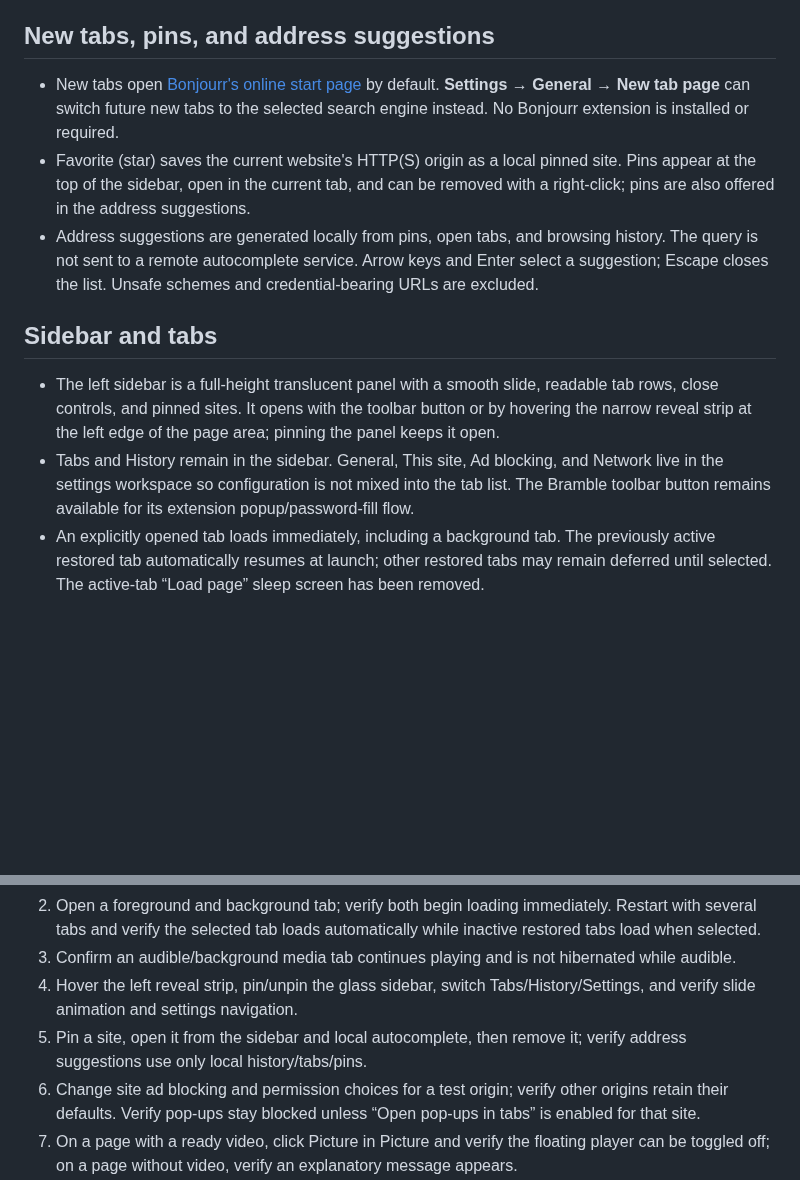
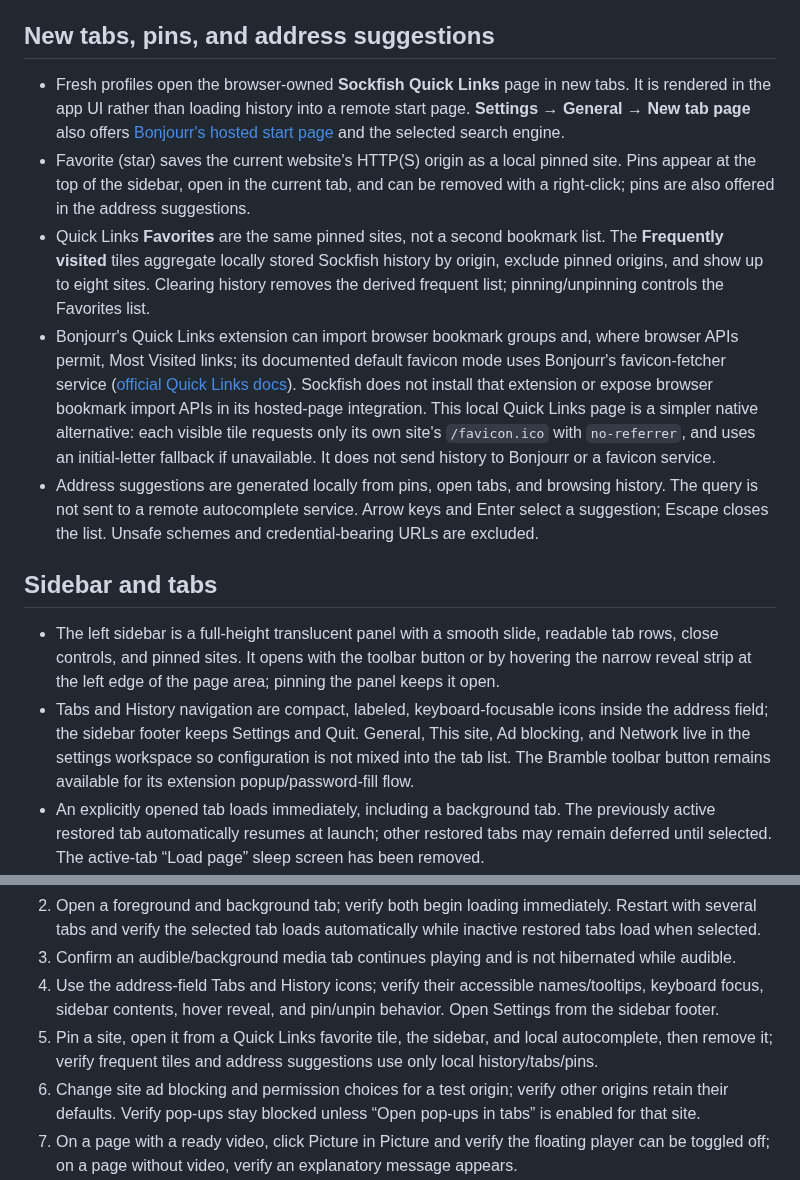
Before and after one commit to PylotLight/Surffish, a Markdown page: docs/browser-ui-overhaul.md, 2 parts joined by grey strips. Rendered like a GitHub page; blank space fills up the shorter version.

```diff
--- a/docs/browser-ui-overhaul.md
+++ b/docs/browser-ui-overhaul.md
@@ -6,14 +6,16 @@ Fresh profiles use a direct connection by default so the start page loads withou
 
 ## New tabs, pins, and address suggestions
 
-- New tabs open [Bonjourr's online start page](https://online.bonjourr.fr/) by default. **Settings → General → New tab page** can switch future new tabs to the selected search engine instead. No Bonjourr extension is installed or required.
+- Fresh profiles open the browser-owned **Sockfish Quick Links** page in new tabs. It is rendered in the app UI rather than loading history into a remote start page. **Settings → General → New tab page** also offers [Bonjourr's hosted start page](https://online.bonjourr.fr/) and the selected search engine.
 - Favorite (star) saves the current website's HTTP(S) origin as a local pinned site. Pins appear at the top of the sidebar, open in the current tab, and can be removed with a right-click; pins are also offered in the address suggestions.
+- Quick Links **Favorites** are the same pinned sites, not a second bookmark list. The **Frequently visited** tiles aggregate locally stored Sockfish history by origin, exclude pinned origins, and show up to eight sites. Clearing history removes the derived frequent list; pinning/unpinning controls the Favorites list.
+- Bonjourr's Quick Links extension can import browser bookmark groups and, where browser APIs permit, Most Visited links; its documented default favicon mode uses Bonjourr's favicon-fetcher service ([official Quick Links docs](https://bonjourr.fr/docs/widgets/quick-links/)). Sockfish does not install that extension or expose browser bookmark import APIs in its hosted-page integration. This local Quick Links page is a simpler native alternative: each visible tile requests only its own site's `/favicon.ico` with `no-referrer`, and uses an initial-letter fallback if unavailable. It does not send history to Bonjourr or a favicon service.
 - Address suggestions are generated locally from pins, open tabs, and browsing history. The query is not sent to a remote autocomplete service. Arrow keys and Enter select a suggestion; Escape closes the list. Unsafe schemes and credential-bearing URLs are excluded.
 
 ## Sidebar and tabs
 
 - The left sidebar is a full-height translucent panel with a smooth slide, readable tab rows, close controls, and pinned sites. It opens with the toolbar button or by hovering the narrow reveal strip at the left edge of the page area; pinning the panel keeps it open.
-- Tabs and History remain in the sidebar. General, This site, Ad blocking, and Network live in the settings workspace so configuration is not mixed into the tab list. The Bramble toolbar button remains available for its extension popup/password-fill flow.
+- Tabs and History navigation are compact, labeled, keyboard-focusable icons inside the address field; the sidebar footer keeps Settings and Quit. General, This site, Ad blocking, and Network live in the settings workspace so configuration is not mixed into the tab list. The Bramble toolbar button remains available for its extension popup/password-fill flow.
 - An explicitly opened tab loads immediately, including a background tab. The previously active restored tab automatically resumes at launch; other restored tabs may remain deferred until selected. The active-tab “Load page” sleep screen has been removed.
 - The existing hibernation policy remains for inactive loaded tabs. Ordinary background media keeps playing, and audible tabs are kept awake. Hibernated tabs reload their last URL on activation; this cannot preserve unsaved form contents or in-page state.
 
@@ -48,7 +58,7 @@ Manual smoke checklist:
 2. Open a foreground and background tab; verify both begin loading immediately. Restart with several tabs and verify the selected tab loads automatically while inactive restored tabs load when selected.
 3. Confirm an audible/background media tab continues playing and is not hibernated while audible.
-4. Hover the left reveal strip, pin/unpin the glass sidebar, switch Tabs/History/Settings, and verify slide animation and settings navigation.
-5. Pin a site, open it from the sidebar and local autocomplete, then remove it; verify address suggestions use only local history/tabs/pins.
+4. Use the address-field Tabs and History icons; verify their accessible names/tooltips, keyboard focus, sidebar contents, hover reveal, and pin/unpin behavior. Open Settings from the sidebar footer.
+5. Pin a site, open it from a Quick Links favorite tile, the sidebar, and local autocomplete, then remove it; verify frequent tiles and address suggestions use only local history/tabs/pins.
 6. Change site ad blocking and permission choices for a test origin; verify other origins retain their defaults. Verify pop-ups stay blocked unless “Open pop-ups in tabs” is enabled for that site.
 7. On a page with a ready video, click Picture in Picture and verify the floating player can be toggled off; on a page without video, verify an explanatory message appears.
 8. Open **Settings → General** and review the actual runtime/WebAuthn diagnostic on the site under test; do not treat API presence as proof that an extension custom RP ID or macOS Touch ID entitlement works.
```
Also changed, not shown: other parts of docs/browser-ui-overhaul.md (+9 -1 lines), README.md (+8 -4 lines), docs/screenshots/history-sidebar.png (added), docs/screenshots/quick-links-new-tab.png (added), docs/screenshots/tabs-sidebar.png (added), 11 other files.
